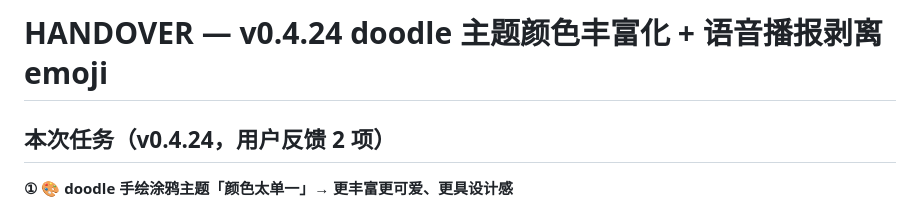
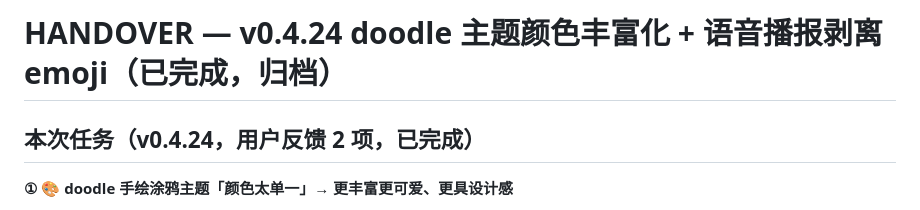
Before and after one commit to YingjieGu/wealth-calendar, a Markdown page: HANDOVER.md, the part around the change. Drawn GitHub-style.

Commit message:
docs: 归档 v0.4.24 HANDOVER（doodle 多色化 + 语音剥离 emoji 已完成）

```diff
--- a/HANDOVER.md
+++ b/HANDOVER.md
@@ -1,6 +1,6 @@
-# HANDOVER — v0.4.24 doodle 主题颜色丰富化 + 语音播报剥离 emoji
+# HANDOVER — v0.4.24 doodle 主题颜色丰富化 + 语音播报剥离 emoji（已完成，归档）
 
-## 本次任务（v0.4.24，用户反馈 2 项）
+## 本次任务（v0.4.24，用户反馈 2 项，已完成）
 
 **① 🎨 doodle 手绘涂鸦主题「颜色太单一」→ 更丰富更可爱、更具设计感**
 - 现状（styles.css `body.theme-doodle` 块，179-221 行）：色板单一——大面积米黄纸底 #fdf6e3 + 微暖白卡片 #fffef9 + 唯一主色蜡笔蓝 #6a9fd8 + 点缀蜡笔红 #e98a8a，全组件基本只有蓝/红两色点缀，视觉平淡。
```
